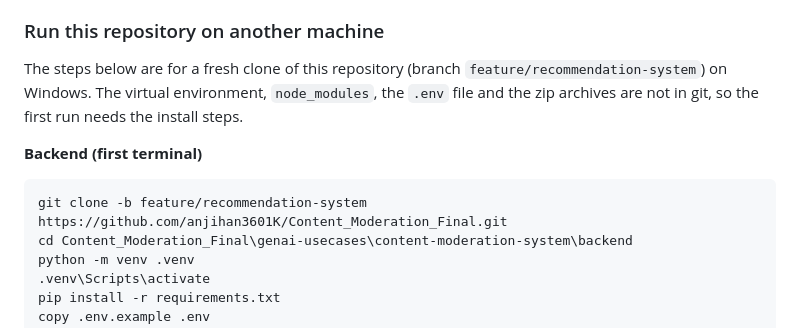
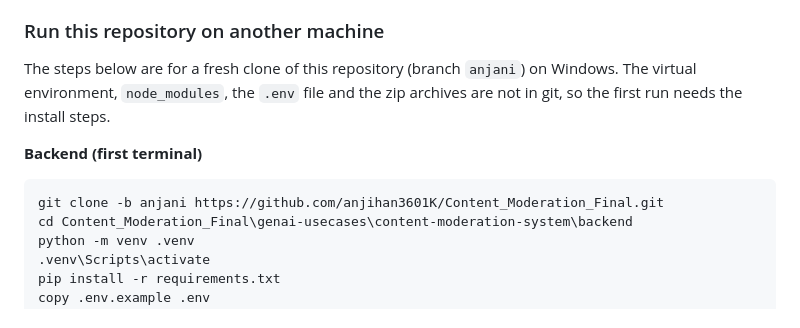
Before and after one commit to anjihan3601K/Content_Moderation_Final, a Markdown page: genai-usecases/content-moderation-system/README.md, the part around the change. Drawn GitHub-style.

Commit message:
Point the clone steps at the anjani branch
Co-Authored-By: Claude Opus 5.5 <noreply@anthropic.com>

````diff
--- a/genai-usecases/content-moderation-system/README.md
+++ b/genai-usecases/content-moderation-system/README.md
@@ -54,11 +54,11 @@ The platform includes a full-stack React web application serving six distinct us
 
 ### Run this repository on another machine
 
-The steps below are for a fresh clone of this repository (branch `feature/recommendation-system`) on Windows. The virtual environment, `node_modules`, the `.env` file and the zip archives are not in git, so the first run needs the install steps.
+The steps below are for a fresh clone of this repository (branch `anjani`) on Windows. The virtual environment, `node_modules`, the `.env` file and the zip archives are not in git, so the first run needs the install steps.
 
 **Backend (first terminal)**
 ```bash
-git clone -b feature/recommendation-system https://github.com/anjihan3601K/Content_Moderation_Final.git
+git clone -b anjani https://github.com/anjihan3601K/Content_Moderation_Final.git
 cd Content_Moderation_Final\genai-usecases\content-moderation-system\backend
 python -m venv .venv
 .venv\Scripts\activate
````
Also changed, not shown: 1 other file.
